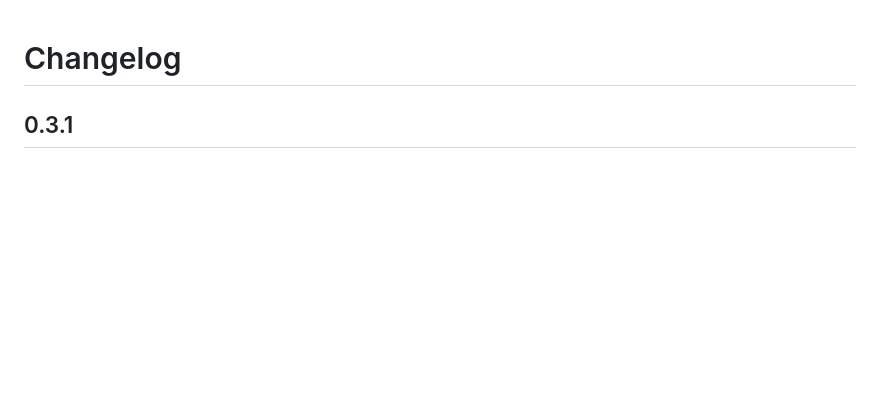
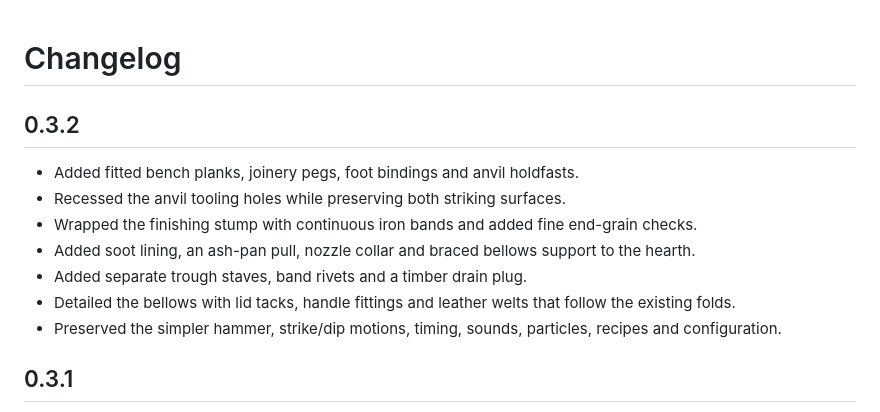
Before and after one commit to BareMinimumStudios/temper-and-tang, a Markdown page: CHANGELOG.md, the part around the change. GitHub-like rendering; blank space fills up the shorter version.

```diff
--- a/CHANGELOG.md
+++ b/CHANGELOG.md
@@ -1,4 +1,15 @@
 # Changelog
+
+## 0.3.2
+
+- Added fitted bench planks, joinery pegs, foot bindings and anvil holdfasts.
+- Recessed the anvil tooling holes while preserving both striking surfaces.
+- Wrapped the finishing stump with continuous iron bands and added fine end-grain checks.
+- Added soot lining, an ash-pan pull, nozzle collar and braced bellows support to the hearth.
+- Added separate trough staves, band rivets and a timber drain plug.
+- Detailed the bellows with lid tacks, handle fittings and leather welts that follow the existing folds.
+- Preserved the simpler hammer, strike/dip motions, timing, sounds, particles, recipes and configuration.
+
 
 ## 0.3.1
 
```
Also changed, not shown: RELEASE_NOTES.md (+5 -5 lines), docs/VERIFICATION.md (+10 -1 lines), docs/images/charcoal-hearth.png, docs/images/finishing-anvil.png, docs/images/quenching-trough.png, docs/images/shaping-anvil.png, 9 other files.
